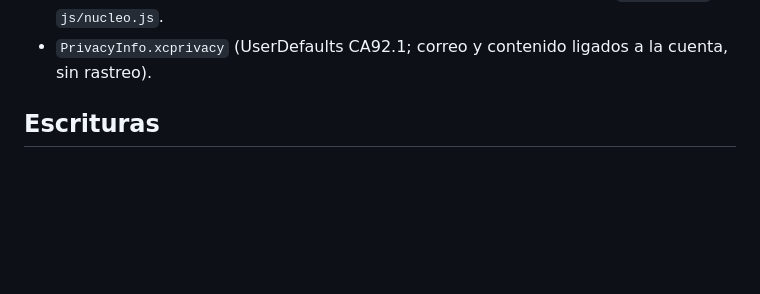
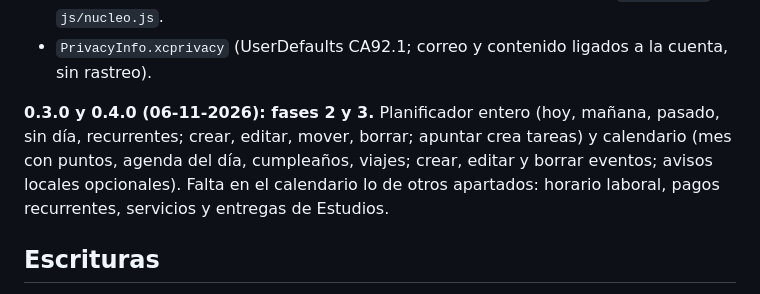
Before and after one commit to jaandrix/agenda, a Markdown page: ios/BitacoraApp/NATIVA.md, the part around the change. Rendered like a GitHub page; blank space fills up the shorter version.

Commit message:
NATIVA.md: fases 2 y 3
Co-Authored-By: Claude Opus 5.5 <noreply@anthropic.com>

```diff
--- a/ios/BitacoraApp/NATIVA.md
+++ b/ios/BitacoraApp/NATIVA.md
@@ -35,6 +35,11 @@ en el dispositivo y medir el arranque en Release.
   crea tareas nuevas, con o sin hora. Ver el apartado «Escrituras».
 - La prueba del contrato con la web corre en CI, que salta también con `js/datos.js` y `js/nucleo.js`.
 - `PrivacyInfo.xcprivacy` (UserDefaults CA92.1; correo y contenido ligados a la cuenta, sin rastreo).
+
+**0.3.0 y 0.4.0 (06-11-2026): fases 2 y 3.** Planificador entero (hoy, mañana, pasado, sin día, recurrentes; crear,
+editar, mover, borrar; apuntar crea tareas) y calendario (mes con puntos, agenda del día, cumpleaños, viajes; crear,
+editar y borrar eventos; avisos locales opcionales). Falta en el calendario lo de otros apartados: horario laboral,
+pagos recurrentes, servicios y entregas de Estudios.
 
 ## Escrituras
 
```
